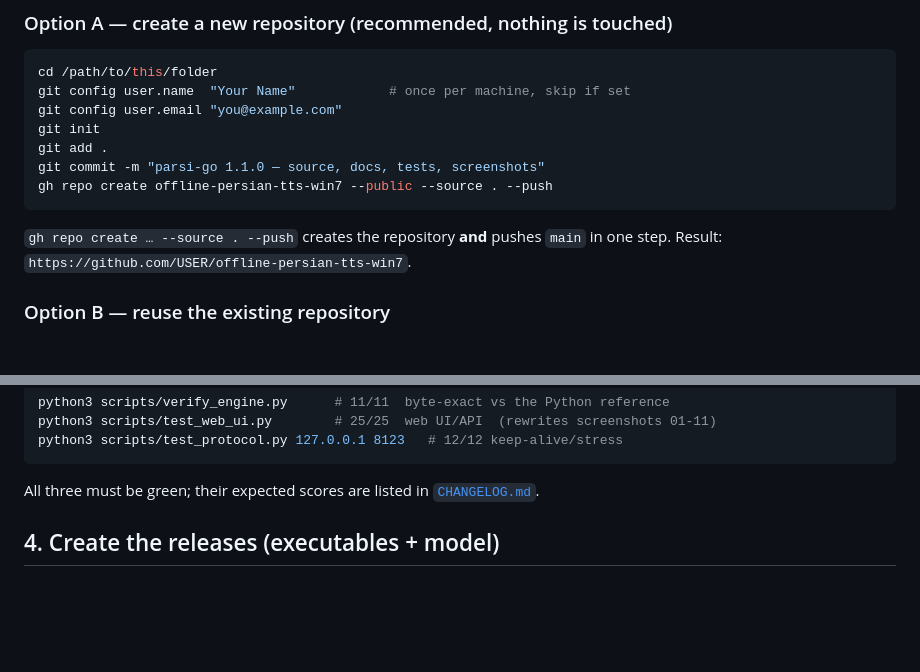
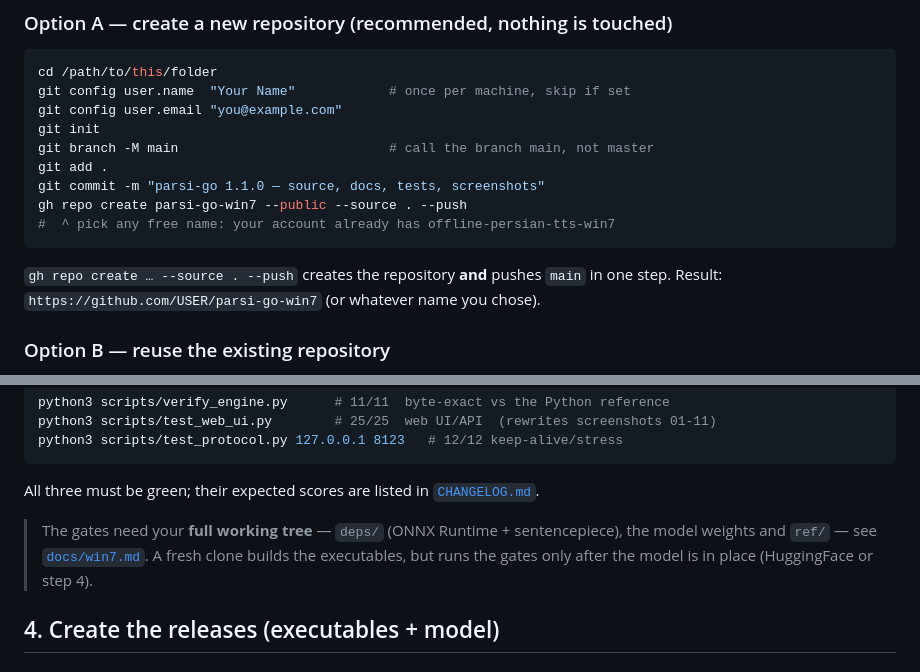
Before and after one commit to karim23657/ParsiGoo-win, a Markdown page: howto.md, 2 parts joined by grey strips. Drawn GitHub-style; blank space fills up the shorter version.

Commit message:
howto: main branch, free repo-name example, gates note

````diff
--- a/howto.md
+++ b/howto.md
@@ -39,13 +39,16 @@ cd /path/to/this/folder
 git config user.name  "Your Name"            # once per machine, skip if set
 git config user.email "you@example.com"
 git init
+git branch -M main                           # call the branch main, not master
 git add .
 git commit -m "parsi-go 1.1.0 — source, docs, tests, screenshots"
-gh repo create offline-persian-tts-win7 --public --source . --push
+gh repo create parsi-go-win7 --public --source . --push
+#  ^ pick any free name: your account already has offline-persian-tts-win7
 ```
 
 `gh repo create … --source . --push` creates the repository **and** pushes
-`main` in one step. Result: `https://github.com/USER/offline-persian-tts-win7`.
+`main` in one step. Result: `https://github.com/USER/parsi-go-win7` (or
+whatever name you chose).
 
 ### Option B — reuse the existing repository
 
@@ -110,6 +113,11 @@ python3 scripts/test_protocol.py 127.0.0.1 8123   # 12/12 keep-alive/stress
 
 All three must be green; their expected scores are listed in
 [`CHANGELOG.md`](CHANGELOG.md#test-gates-at-this-release).
+
+> The gates need your **full working tree** — `deps/` (ONNX Runtime +
+> sentencepiece), the model weights and `ref/` — see
+> [`docs/win7.md`](docs/win7.md). A fresh clone builds the executables, but
+> runs the gates only after the model is in place (HuggingFace or step 4).
 
 ## 4. Create the releases (executables + model)
 
````
